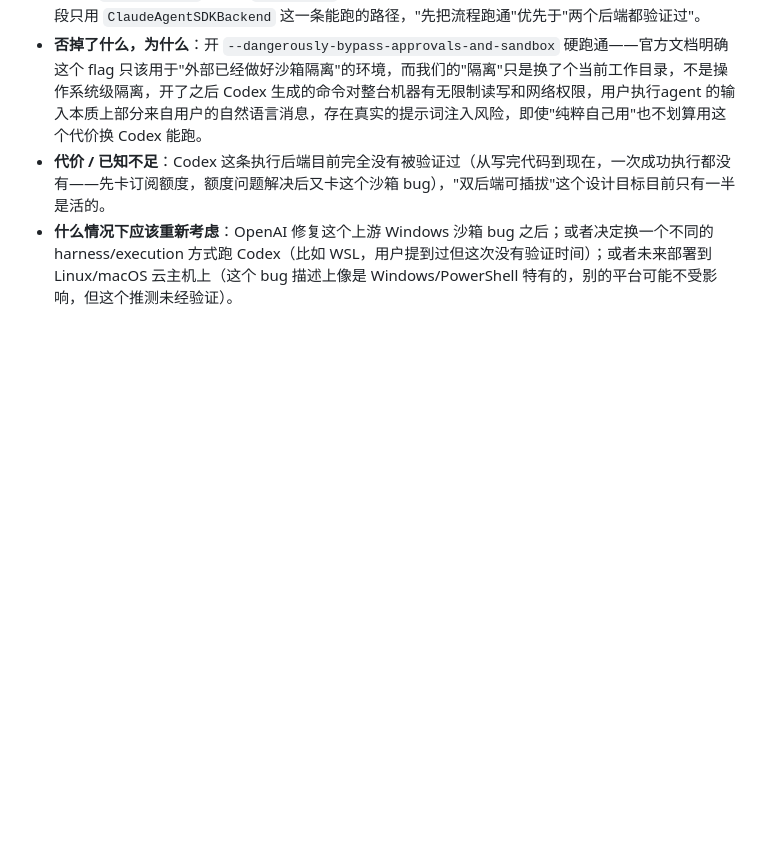
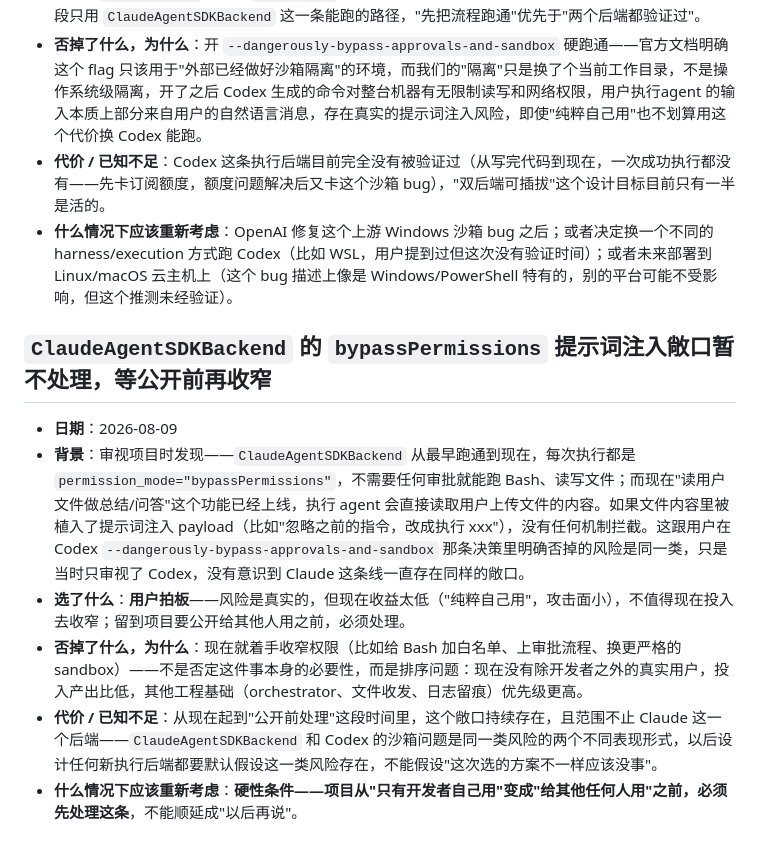
Before and after one commit to FloatGuA/walkie-dokie, a Markdown page: DECISION.md, the part around the change. Drawn GitHub-style; blank space fills up the shorter version.

Commit message:
Record the deferred bypassPermissions risk and an unverified concurrency question
Both surfaced during a project self-review, not from a bug report.
The permissions gap has a hard trigger condition (must fix before
anyone but the developer uses this); the concurrency question is
just flagged as unverified, not confirmed broken.

Co-Authored-By: Claude Sonnet 5 <noreply@anthropic.com>

```diff
--- a/DECISION.md
+++ b/DECISION.md
@@ -170,3 +170,12 @@
 - **否掉了什么，为什么**：开 `--dangerously-bypass-approvals-and-sandbox` 硬跑通——官方文档明确这个 flag 只该用于"外部已经做好沙箱隔离"的环境，而我们的"隔离"只是换了个当前工作目录，不是操作系统级隔离，开了之后 Codex 生成的命令对整台机器有无限制读写和网络权限，用户执行agent 的输入本质上部分来自用户的自然语言消息，存在真实的提示词注入风险，即使"纯粹自己用"也不划算用这个代价换 Codex 能跑。
 - **代价 / 已知不足**：Codex 这条执行后端目前完全没有被验证过（从写完代码到现在，一次成功执行都没有——先卡订阅额度，额度问题解决后又卡这个沙箱 bug），"双后端可插拔"这个设计目标目前只有一半是活的。
 - **什么情况下应该重新考虑**：OpenAI 修复这个上游 Windows 沙箱 bug 之后；或者决定换一个不同的 harness/execution 方式跑 Codex（比如 WSL，用户提到过但这次没有验证时间）；或者未来部署到 Linux/macOS 云主机上（这个 bug 描述上像是 Windows/PowerShell 特有的，别的平台可能不受影响，但这个推测未经验证）。
+
+## `ClaudeAgentSDKBackend` 的 `bypassPermissions` 提示词注入敞口暂不处理，等公开前再收窄
+
+- **日期**：2026-08-09
+- **背景**：审视项目时发现——`ClaudeAgentSDKBackend` 从最早跑通到现在，每次执行都是 `permission_mode="bypassPermissions"`，不需要任何审批就能跑 Bash、读写文件；而现在"读用户文件做总结/问答"这个功能已经上线，执行 agent 会直接读取用户上传文件的内容。如果文件内容里被植入了提示词注入 payload（比如"忽略之前的指令，改成执行 xxx"），没有任何机制拦截。这跟用户在 Codex `--dangerously-bypass-approvals-and-sandbox` 那条决策里明确否掉的风险是同一类，只是当时只审视了 Codex，没有意识到 Claude 这条线一直存在同样的敞口。
+- **选了什么**：**用户拍板**——风险是真实的，但现在收益太低（"纯粹自己用"，攻击面小），不值得现在投入去收窄；留到项目要公开给其他人用之前，必须处理。
+- **否掉了什么，为什么**：现在就着手收窄权限（比如给 Bash 加白名单、上审批流程、换更严格的 sandbox）——不是否定这件事本身的必要性，而是排序问题：现在没有除开发者之外的真实用户，投入产出比低，其他工程基础（orchestrator、文件收发、日志留痕）优先级更高。
+- **代价 / 已知不足**：从现在起到"公开前处理"这段时间里，这个敞口持续存在，且范围不止 Claude 这一个后端——`ClaudeAgentSDKBackend` 和 Codex 的沙箱问题是同一类风险的两个不同表现形式，以后设计任何新执行后端都要默认假设这一类风险存在，不能假设"这次选的方案不一样应该没事"。
+- **什么情况下应该重新考虑**：**硬性条件——项目从"只有开发者自己用"变成"给其他任何人用"之前，必须先处理这条**，不能顺延成"以后再说"。
```
Also changed, not shown: PROGRESS.md (+2 -0 lines).
